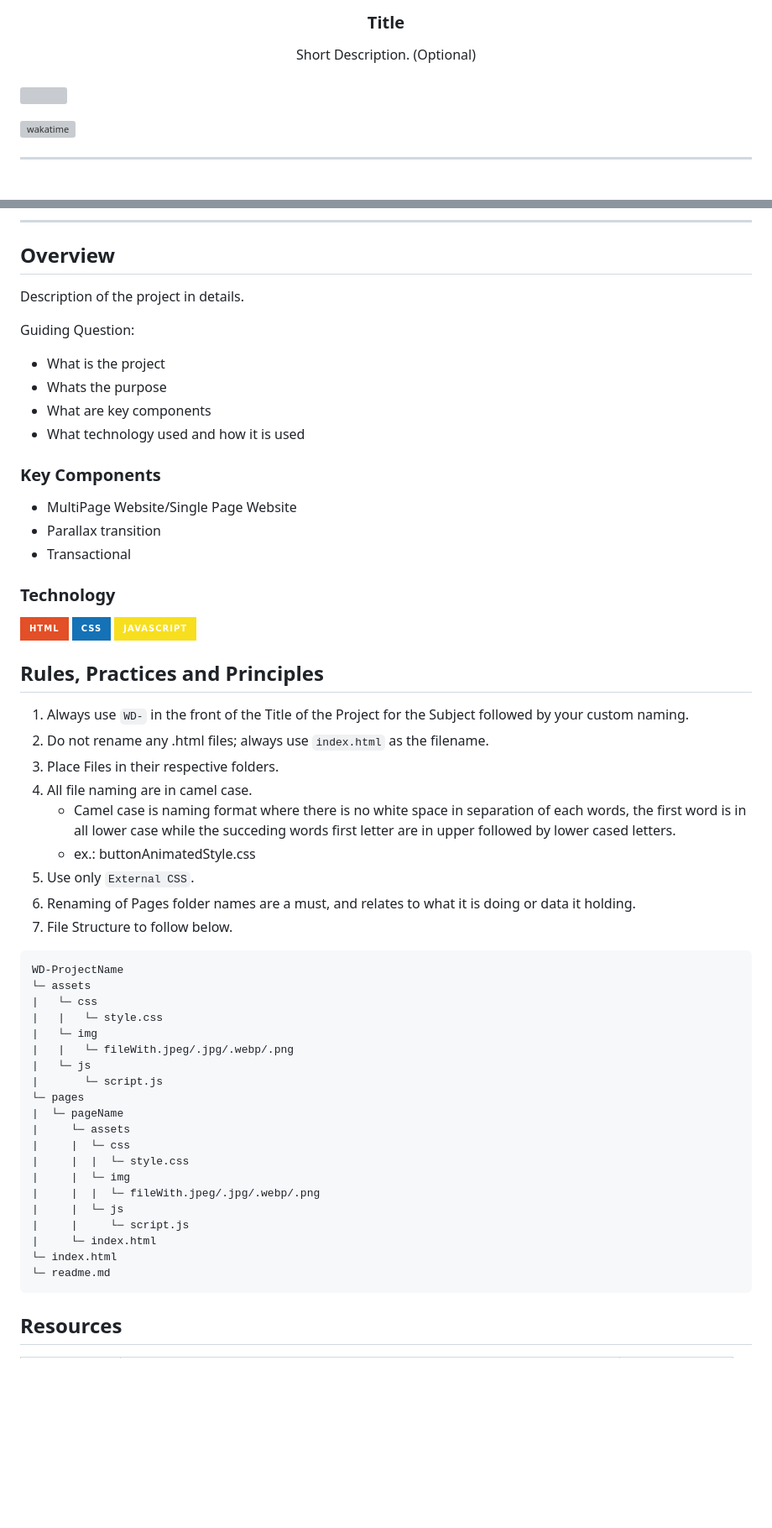
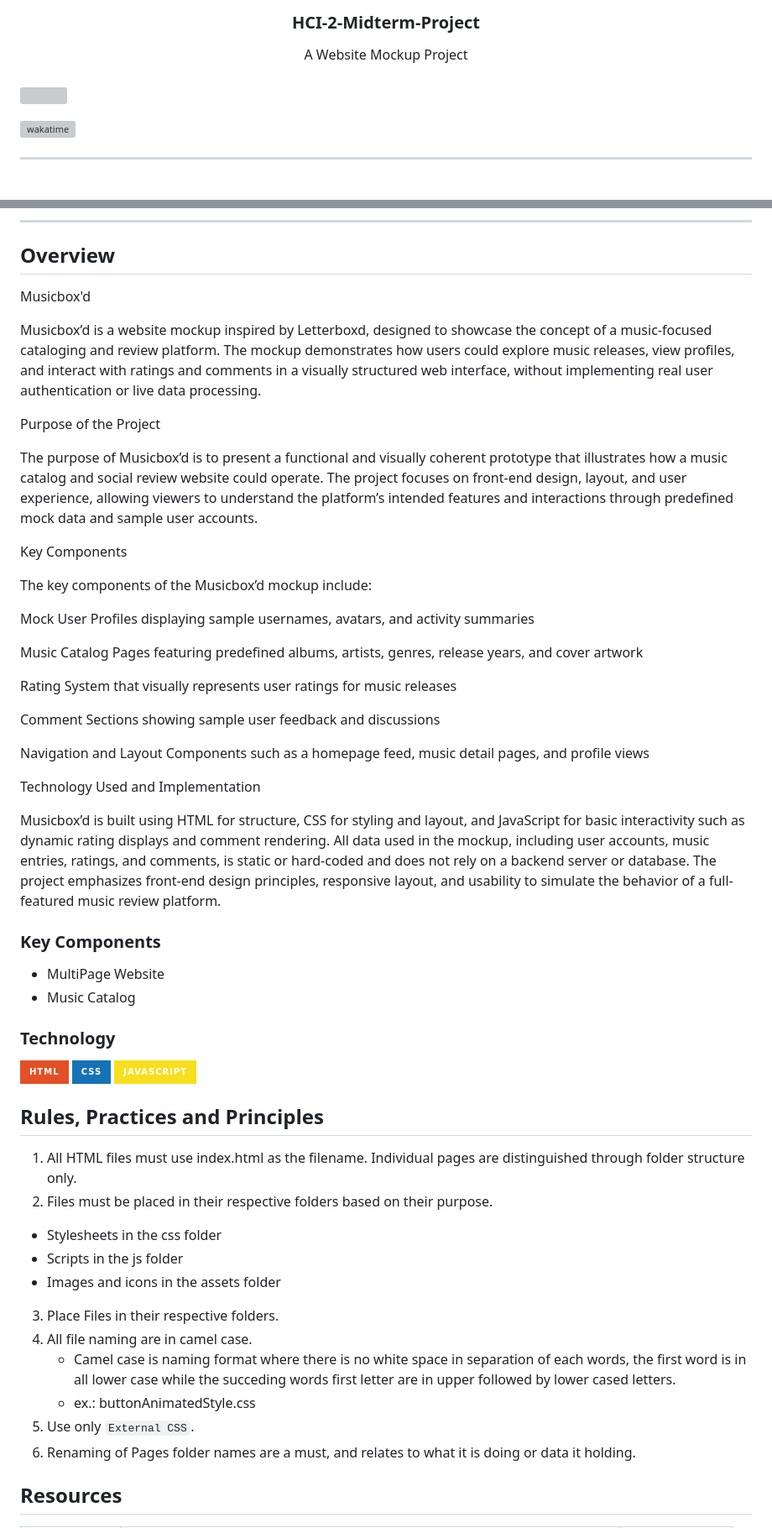
Before and after one commit to AXX3D/Half-Life-3, a Markdown page: readme.md, 2 parts joined by grey strips. Shown at 84% size. Rendered like a GitHub page; badges without logos; blank space fills up the shorter version; grey boxes are pictures that could not be loaded.

Commit message:
docs: add project description and documentation guidelines

````diff
--- a/readme.md
+++ b/readme.md
@@ -9,11 +9,11 @@
     <img src="./assets/img/nyebe_white.png" alt="Nyebe" width="130" height="100">
   </a>
 <!-- TODO: Change Title to the name of the title of your Project -->
-  <h3 align="center">Title</h3>
+  <h3 align="center">HCI-2-Midterm-Project</h3>
 </div>
 <!-- TODO: Make a short description -->
 <div align="center">
-  Short Description. (Optional)
+  A Website Mockup Project
 </div>
 
 <br />
@@ -59,20 +59,36 @@
 
 <!-- TODO: To be changed -->
 <!-- The following are just sample -->
-Description of the project in details.
+Musicbox'd
 
-Guiding Question:
-- What is the project
-- Whats the purpose
-- What are key components
-- What technology used and how it is used
+Musicbox’d is a website mockup inspired by Letterboxd, designed to showcase the concept of a music-focused cataloging and review platform. The mockup demonstrates how users could explore music releases, view profiles, and interact with ratings and comments in a visually structured web interface, without implementing real user authentication or live data processing.
 
+Purpose of the Project
+
+The purpose of Musicbox’d is to present a functional and visually coherent prototype that illustrates how a music catalog and social review website could operate. The project focuses on front-end design, layout, and user experience, allowing viewers to understand the platform’s intended features and interactions through predefined mock data and sample user accounts.
+
+Key Components
+
+The key components of the Musicbox’d mockup include:
+
+Mock User Profiles displaying sample usernames, avatars, and activity summaries
+
+Music Catalog Pages featuring predefined albums, artists, genres, release years, and cover artwork
+
+Rating System that visually represents user ratings for music releases
+
+Comment Sections showing sample user feedback and discussions
+
+Navigation and Layout Components such as a homepage feed, music detail pages, and profile views
+
+Technology Used and Implementation
+
+Musicbox’d is built using HTML for structure, CSS for styling and layout, and JavaScript for basic interactivity such as dynamic rating displays and comment rendering. All data used in the mockup, including user accounts, music entries, ratings, and comments, is static or hard-coded and does not rely on a backend server or database. The project emphasizes front-end design principles, responsive layout, and usability to simulate the behavior of a full-featured music review platform.
 ### Key Components
 <!-- TODO: List of Key Components -->
 <!-- The following are just sample -->
-- MultiPage Website/Single Page Website
-- Parallax transition
-- Transactional
+- MultiPage Website
+- Music Catalog
 
 ### Technology
 <!-- TODO: List of Technology Used -->
@@ -81,38 +97,17 @@ Guiding Question:
 ![JavaScript](https://img.shields.io/badge/JavaScript-F7DF1E?style=for-the-badge&logo=javascript&logoColor=white)
 
 ## Rules, Practices and Principles
-1. Always use `WD-` in the front of the Title of the Project for the Subject followed by your custom naming.
-2. Do not rename any .html files; always use `index.html` as the filename.
+1. All HTML files must use index.html as the filename. Individual pages are distinguished through folder structure only.
+2. Files must be placed in their respective folders based on their purpose.
+  - Stylesheets in the css folder
+  - Scripts in the js folder
+  - Images and icons in the assets folder
 3. Place Files in their respective folders.
 4. All file naming are in camel case.
    - Camel case is naming format where there is no white space in separation of each words, the first word is in all lower case while the succeding words first letter are in upper followed by lower cased letters.
    - ex.: buttonAnimatedStyle.css
 5. Use only `External CSS`.
 6. Renaming of Pages folder names are a must, and relates to what it is doing or data it holding.
-7. File Structure to follow below.
-
-```
-WD-ProjectName
-└─ assets
-|   └─ css
-|   |   └─ style.css
-|   └─ img
-|   |   └─ fileWith.jpeg/.jpg/.webp/.png
-|   └─ js
-|       └─ script.js
-└─ pages
-|  └─ pageName
-|     └─ assets
-|     |  └─ css
-|     |  |  └─ style.css
-|     |  └─ img
-|     |  |  └─ fileWith.jpeg/.jpg/.webp/.png
-|     |  └─ js
-|     |     └─ script.js
-|     └─ index.html
-└─ index.html
-└─ readme.md
-```
 
 ## Resources
 
````
Also changed, not shown: other parts of readme.md (+2 -2 lines).
